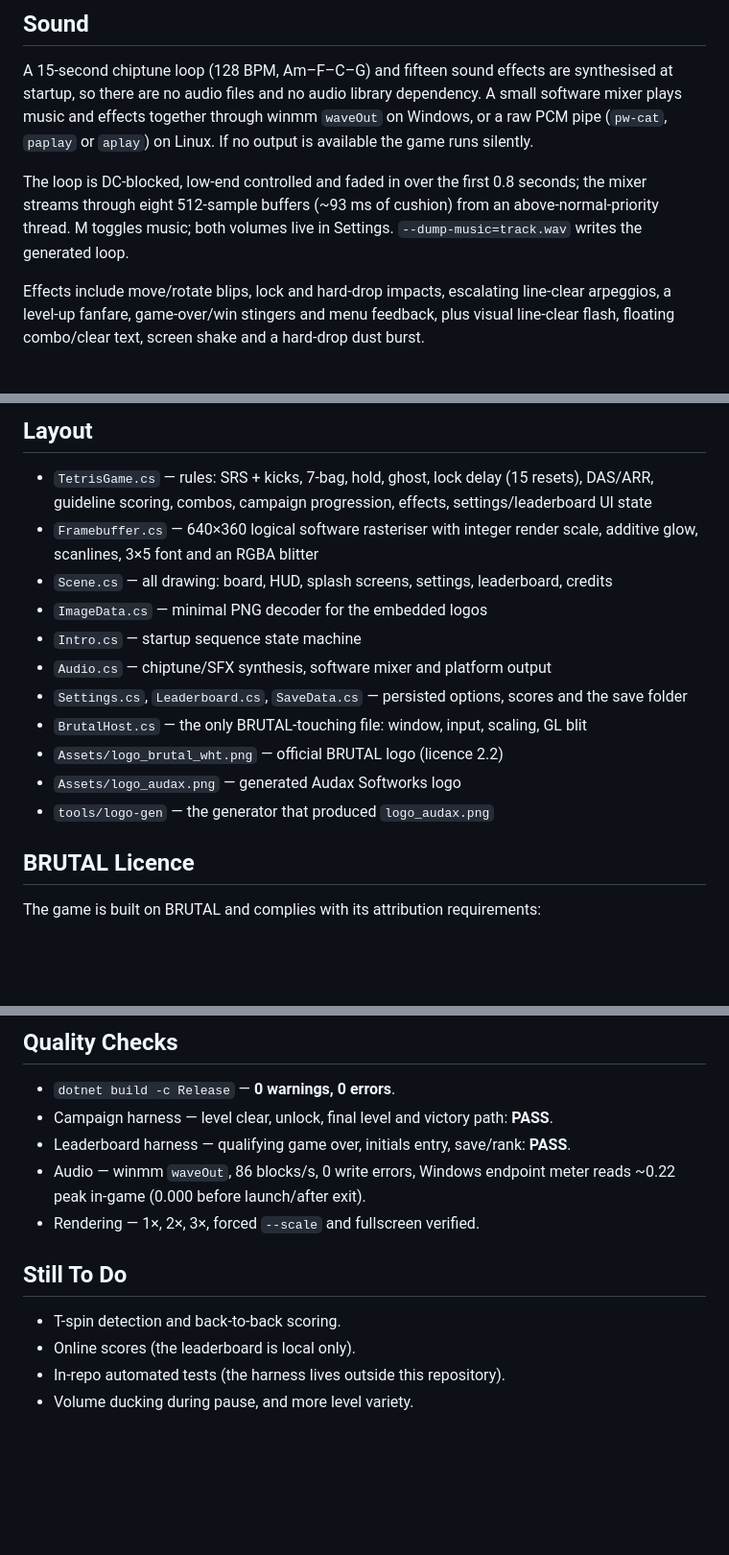
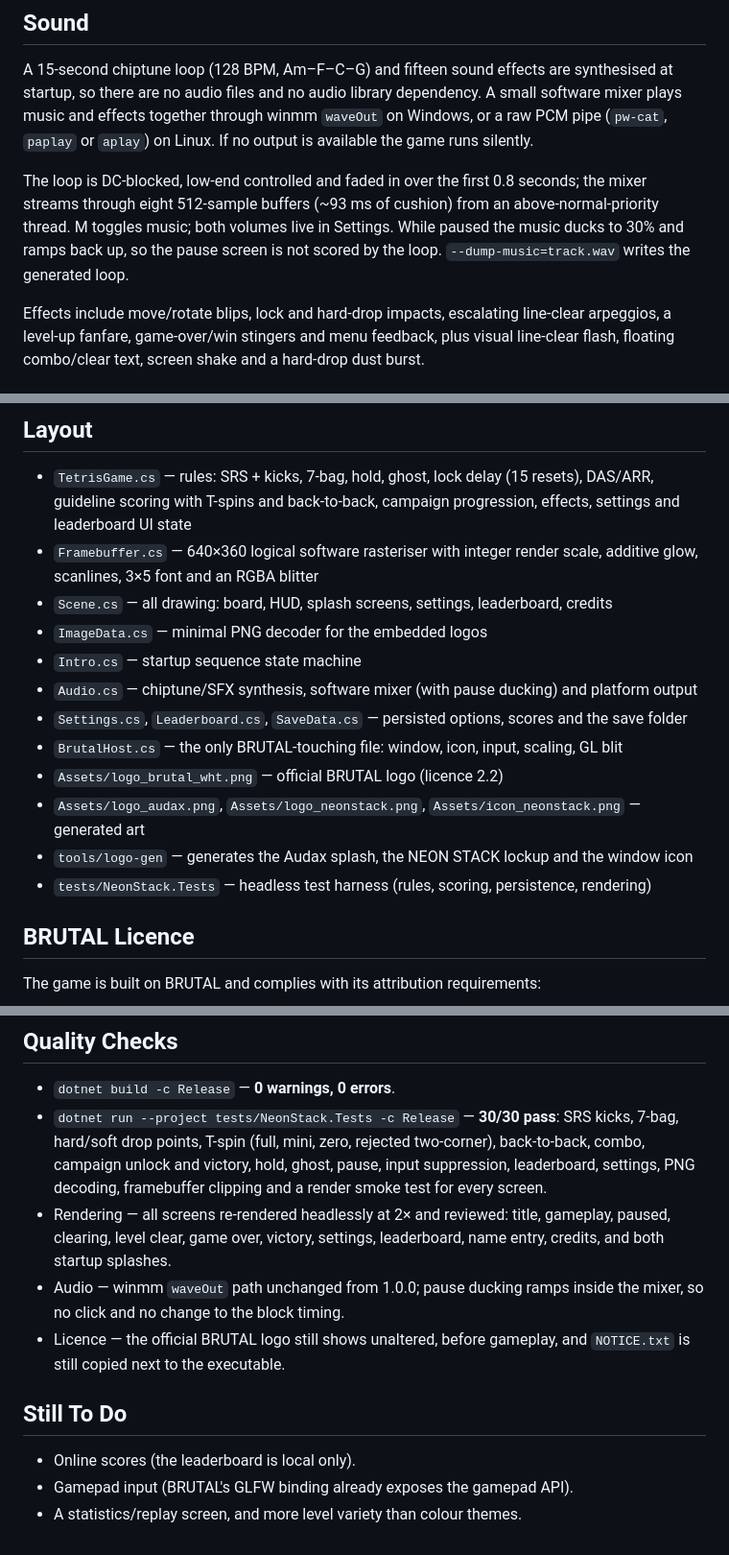
Before and after one commit to LeTrollologist/Neonstack, a Markdown page: README.md, 3 parts joined by grey strips. Shown at 96% size. GitHub-like rendering; blank space fills up the shorter version.

```diff
--- a/README.md
+++ b/README.md
@@ -172,7 +233,8 @@ effects together through winmm `waveOut` on Windows, or a raw PCM pipe (`pw-cat`
 
 The loop is DC-blocked, low-end controlled and faded in over the first 0.8 seconds; the mixer streams
 through eight 512-sample buffers (~93 ms of cushion) from an above-normal-priority thread. M toggles
-music; both volumes live in Settings. `--dump-music=track.wav` writes the generated loop.
+music; both volumes live in Settings. While paused the music ducks to 30% and ramps back up, so the
+pause screen is not scored by the loop. `--dump-music=track.wav` writes the generated loop.
 
 Effects include move/rotate blips, lock and hard-drop impacts, escalating line-clear arpeggios, a
 level-up fanfare, game-over/win stingers and menu feedback, plus visual line-clear flash, floating
@@ -219,18 +281,20 @@ game falls back to the executable folder and keeps running.
 ## Layout
 
 - `TetrisGame.cs` — rules: SRS + kicks, 7-bag, hold, ghost, lock delay (15 resets), DAS/ARR,
-  guideline scoring, combos, campaign progression, effects, settings/leaderboard UI state
+  guideline scoring with T-spins and back-to-back, campaign progression, effects, settings and
+  leaderboard UI state
 - `Framebuffer.cs` — 640×360 logical software rasteriser with integer render scale, additive glow,
   scanlines, 3×5 font and an RGBA blitter
 - `Scene.cs` — all drawing: board, HUD, splash screens, settings, leaderboard, credits
 - `ImageData.cs` — minimal PNG decoder for the embedded logos
 - `Intro.cs` — startup sequence state machine
-- `Audio.cs` — chiptune/SFX synthesis, software mixer and platform output
+- `Audio.cs` — chiptune/SFX synthesis, software mixer (with pause ducking) and platform output
 - `Settings.cs`, `Leaderboard.cs`, `SaveData.cs` — persisted options, scores and the save folder
-- `BrutalHost.cs` — the only BRUTAL-touching file: window, input, scaling, GL blit
+- `BrutalHost.cs` — the only BRUTAL-touching file: window, icon, input, scaling, GL blit
 - `Assets/logo_brutal_wht.png` — official BRUTAL logo (licence 2.2)
-- `Assets/logo_audax.png` — generated Audax Softworks logo
-- `tools/logo-gen` — the generator that produced `logo_audax.png`
+- `Assets/logo_audax.png`, `Assets/logo_neonstack.png`, `Assets/icon_neonstack.png` — generated art
+- `tools/logo-gen` — generates the Audax splash, the NEON STACK lockup and the window icon
+- `tests/NeonStack.Tests` — headless test harness (rules, scoring, persistence, rendering)
 
 ## BRUTAL Licence
 
@@ -253,15 +317,20 @@ The game itself is MIT licensed — see [`LICENSE`](LICENSE), which also lists t
 ## Quality Checks
 
 - `dotnet build -c Release` — **0 warnings, 0 errors**.
-- Campaign harness — level clear, unlock, final level and victory path: **PASS**.
-- Leaderboard harness — qualifying game over, initials entry, save/rank: **PASS**.
-- Audio — winmm `waveOut`, 86 blocks/s, 0 write errors, Windows endpoint meter reads ~0.22 peak
-  in-game (0.000 before launch/after exit).
-- Rendering — 1×, 2×, 3×, forced `--scale` and fullscreen verified.
+- `dotnet run --project tests/NeonStack.Tests -c Release` — **30/30 pass**: SRS kicks, 7-bag,
+  hard/soft drop points, T-spin (full, mini, zero, rejected two-corner), back-to-back, combo,
+  campaign unlock and victory, hold, ghost, pause, input suppression, leaderboard, settings,
+  PNG decoding, framebuffer clipping and a render smoke test for every screen.
+- Rendering — all screens re-rendered headlessly at 2× and reviewed: title, gameplay, paused,
+  clearing, level clear, game over, victory, settings, leaderboard, name entry, credits, and both
+  startup splashes.
+- Audio — winmm `waveOut` path unchanged from 1.0.0; pause ducking ramps inside the mixer, so no
+  click and no change to the block timing.
+- Licence — the official BRUTAL logo still shows unaltered, before gameplay, and `NOTICE.txt` is
+  still copied next to the executable.
 
 ## Still To Do
 
-- T-spin detection and back-to-back scoring.
 - Online scores (the leaderboard is local only).
-- In-repo automated tests (the harness lives outside this repository).
-- Volume ducking during pause, and more level variety.
+- Gamepad input (BRUTAL's GLFW binding already exposes the gamepad API).
+- A statistics/replay screen, and more level variety than colour themes.
```
Also changed, not shown: other parts of README.md (+67 -6 lines), CHANGELOG.md (added, +54 -0 lines), Assets/icon_neonstack.png (added), Assets/logo_neonstack.png (added), docs/gameplay.png (added), docs/settings.png, docs/title.png, 13 other files.
